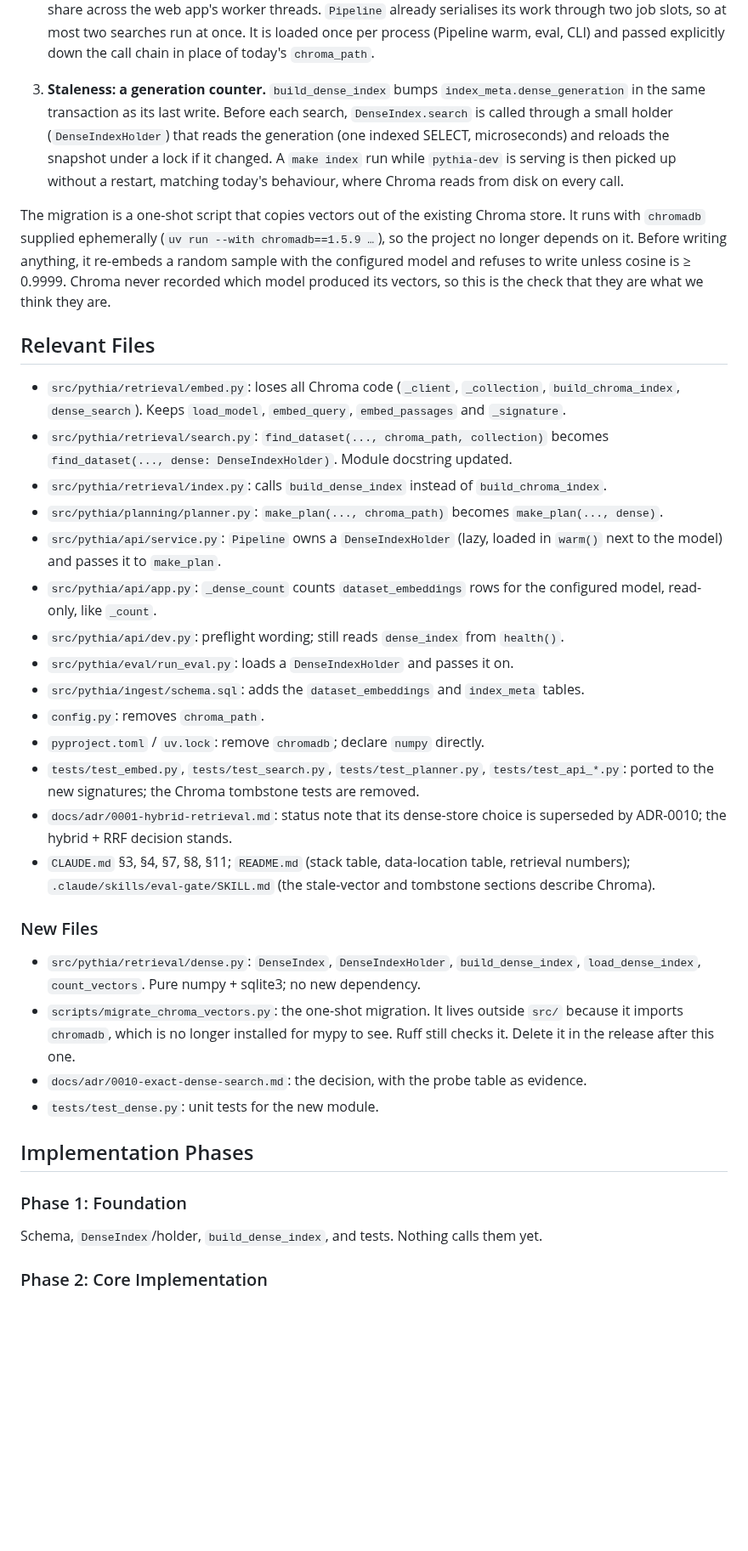
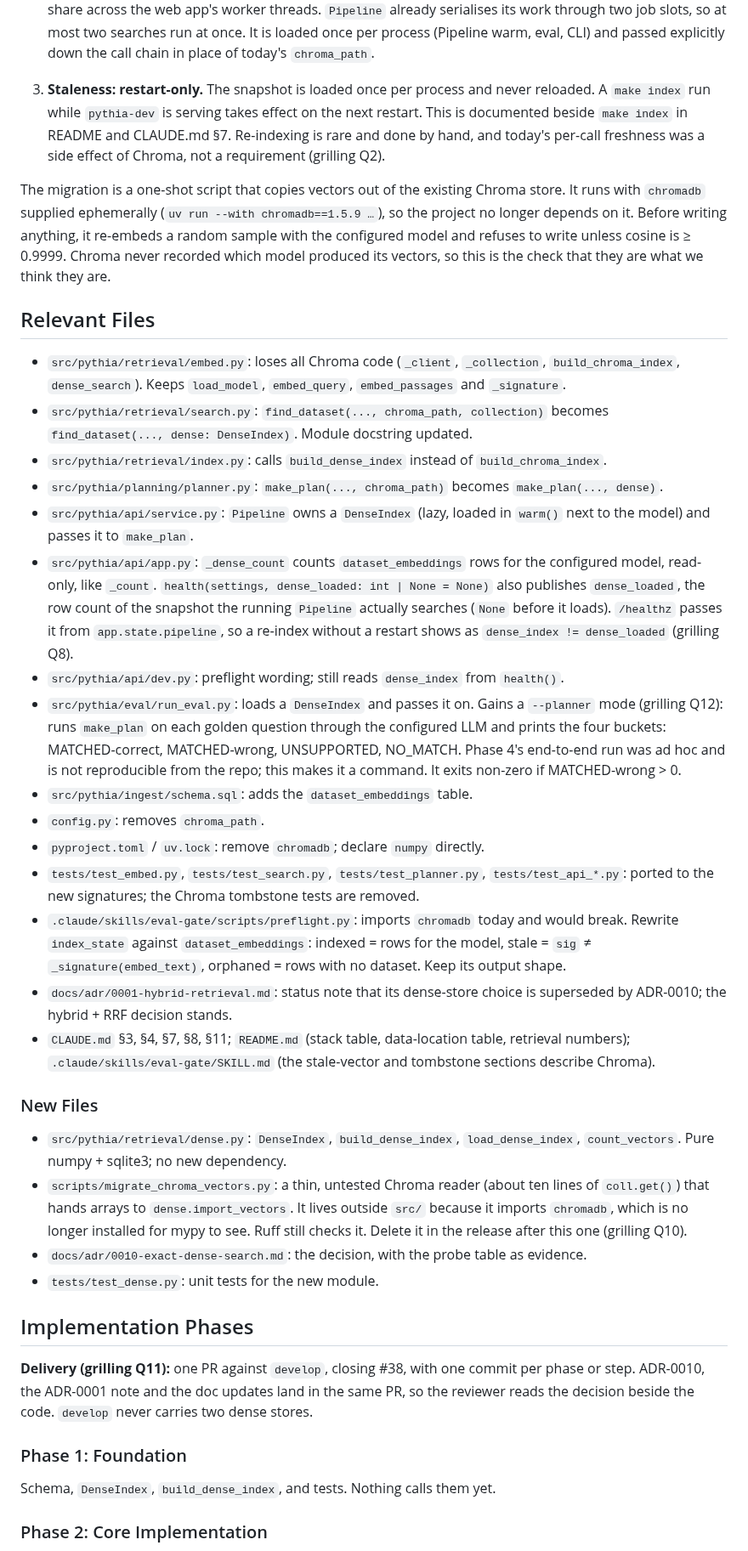
Before and after one commit to theostath/greek-open-data, a Markdown page: specs/spec-exact-dense-search.md, the part around one of its changes. Shown at 85% size. Rendered like a GitHub page; blank space fills up the shorter version.

```diff
--- a/specs/spec-exact-dense-search.md
+++ b/specs/spec-exact-dense-search.md
@@ -67,12 +67,11 @@ Three parts, each replaceable on its own:
    two job slots, so at most two searches run at once. It is loaded once per process (Pipeline warm,
    eval, CLI) and passed explicitly down the call chain in place of today's `chroma_path`.
 
-3. **Staleness: a generation counter.** `build_dense_index` bumps `index_meta.dense_generation`
-   in the same transaction as its last write. Before each search, `DenseIndex.search` is
-   called through a small holder (`DenseIndexHolder`) that reads the generation (one indexed
-   SELECT, microseconds) and reloads the snapshot under a lock if it changed. A `make index`
-   run while `pythia-dev` is serving is then picked up without a restart, matching today's
-   behaviour, where Chroma reads from disk on every call.
+3. **Staleness: restart-only.** The snapshot is loaded once per process and never
+   reloaded. A `make index` run while `pythia-dev` is serving takes effect on the next
+   restart. This is documented beside `make index` in README and CLAUDE.md §7. Re-indexing
+   is rare and done by hand, and today's per-call freshness was a side effect of Chroma,
+   not a requirement (grilling Q2).
 
 The migration is a one-shot script that copies vectors out of the existing Chroma store. It
 runs with `chromadb` supplied ephemerally (`uv run --with chromadb==1.5.9 …`), so the
@@ -86,20 +85,30 @@ which model produced its vectors, so this is the check that they are what we thi
   `build_chroma_index`, `dense_search`). Keeps `load_model`, `embed_query`, `embed_passages`
   and `_signature`.
 - `src/pythia/retrieval/search.py`: `find_dataset(..., chroma_path, collection)` becomes
-  `find_dataset(..., dense: DenseIndexHolder)`. Module docstring updated.
+  `find_dataset(..., dense: DenseIndex)`. Module docstring updated.
 - `src/pythia/retrieval/index.py`: calls `build_dense_index` instead of `build_chroma_index`.
 - `src/pythia/planning/planner.py`: `make_plan(..., chroma_path)` becomes `make_plan(..., dense)`.
-- `src/pythia/api/service.py`: `Pipeline` owns a `DenseIndexHolder` (lazy, loaded in `warm()`
+- `src/pythia/api/service.py`: `Pipeline` owns a `DenseIndex` (lazy, loaded in `warm()`
   next to the model) and passes it to `make_plan`.
 - `src/pythia/api/app.py`: `_dense_count` counts `dataset_embeddings` rows for the
-  configured model, read-only, like `_count`.
+  configured model, read-only, like `_count`. `health(settings, dense_loaded: int | None = None)`
+  also publishes `dense_loaded`, the row count of the snapshot the running `Pipeline` actually
+  searches (`None` before it loads). `/healthz` passes it from `app.state.pipeline`, so a
+  re-index without a restart shows as `dense_index != dense_loaded` (grilling Q8).
 - `src/pythia/api/dev.py`: preflight wording; still reads `dense_index` from `health()`.
-- `src/pythia/eval/run_eval.py`: loads a `DenseIndexHolder` and passes it on.
-- `src/pythia/ingest/schema.sql`: adds the `dataset_embeddings` and `index_meta` tables.
+- `src/pythia/eval/run_eval.py`: loads a `DenseIndex` and passes it on. Gains a `--planner`
+  mode (grilling Q12): runs `make_plan` on each golden question through the configured LLM and
+  prints the four buckets: MATCHED-correct, MATCHED-wrong, UNSUPPORTED, NO_MATCH. Phase 4's
+  end-to-end run was ad hoc and is not reproducible from the repo; this makes it a command.
+  It exits non-zero if MATCHED-wrong > 0.
+- `src/pythia/ingest/schema.sql`: adds the `dataset_embeddings` table.
 - `config.py`: removes `chroma_path`.
 - `pyproject.toml` / `uv.lock`: remove `chromadb`; declare `numpy` directly.
 - `tests/test_embed.py`, `tests/test_search.py`, `tests/test_planner.py`,
   `tests/test_api_*.py`: ported to the new signatures; the Chroma tombstone tests are removed.
+- `.claude/skills/eval-gate/scripts/preflight.py`: imports `chromadb` today and would break.
+  Rewrite `index_state` against `dataset_embeddings`: indexed = rows for the model, stale =
+  `sig` ≠ `_signature(embed_text)`, orphaned = rows with no dataset. Keep its output shape.
 - `docs/adr/0001-hybrid-retrieval.md`: status note that its dense-store choice is superseded
   by ADR-0010; the hybrid + RRF decision stands.
 - `CLAUDE.md` §3, §4, §7, §8, §11; `README.md` (stack table, data-location table, retrieval
@@ -108,19 +117,24 @@ which model produced its vectors, so this is the check that they are what we thi
 
 ### New Files
 
-- `src/pythia/retrieval/dense.py`: `DenseIndex`, `DenseIndexHolder`, `build_dense_index`,
+- `src/pythia/retrieval/dense.py`: `DenseIndex`, `build_dense_index`,
   `load_dense_index`, `count_vectors`. Pure numpy + sqlite3; no new dependency.
-- `scripts/migrate_chroma_vectors.py`: the one-shot migration. It lives outside `src/`
-  because it imports `chromadb`, which is no longer installed for mypy to see. Ruff still
-  checks it. Delete it in the release after this one.
+- `scripts/migrate_chroma_vectors.py`: a thin, untested Chroma reader (about ten lines of
+  `coll.get()`) that hands arrays to `dense.import_vectors`. It lives outside `src/` because
+  it imports `chromadb`, which is no longer installed for mypy to see. Ruff still checks it.
+  Delete it in the release after this one (grilling Q10).
 - `docs/adr/0010-exact-dense-search.md`: the decision, with the probe table as evidence.
 - `tests/test_dense.py`: unit tests for the new module.
 
 ## Implementation Phases
 
+**Delivery (grilling Q11):** one PR against `develop`, closing #38, with one commit per
+phase or step. ADR-0010, the ADR-0001 note and the doc updates land in the same PR, so the
+reviewer reads the decision beside the code. `develop` never carries two dense stores.
+
 ### Phase 1: Foundation
 
-Schema, `DenseIndex`/holder, `build_dense_index`, and tests. Nothing calls them yet.
+Schema, `DenseIndex`, `build_dense_index`, and tests. Nothing calls them yet.
 
 ### Phase 2: Core Implementation
 
```
Also changed, not shown: other parts of specs/spec-exact-dense-search.md (+82 -48 lines).
